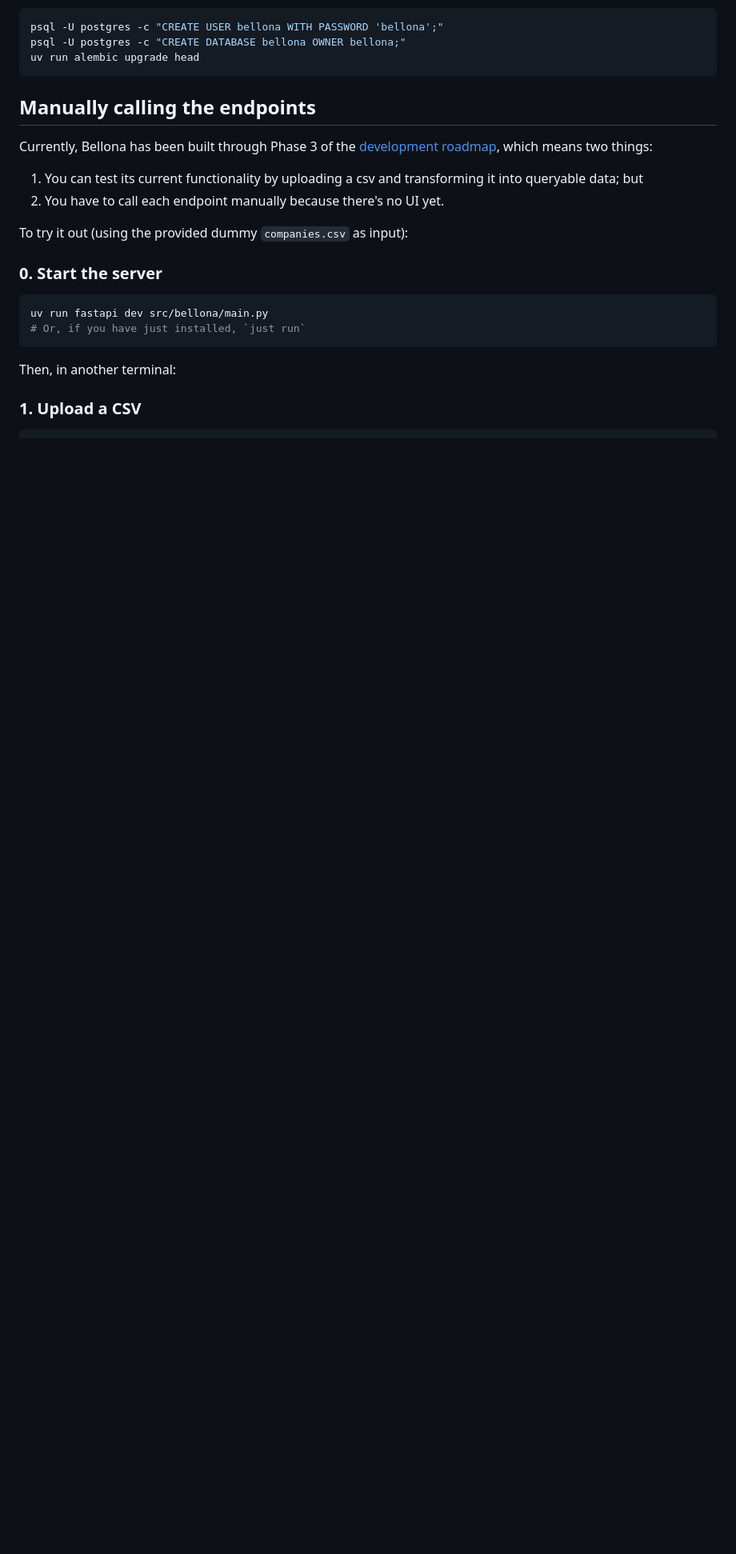
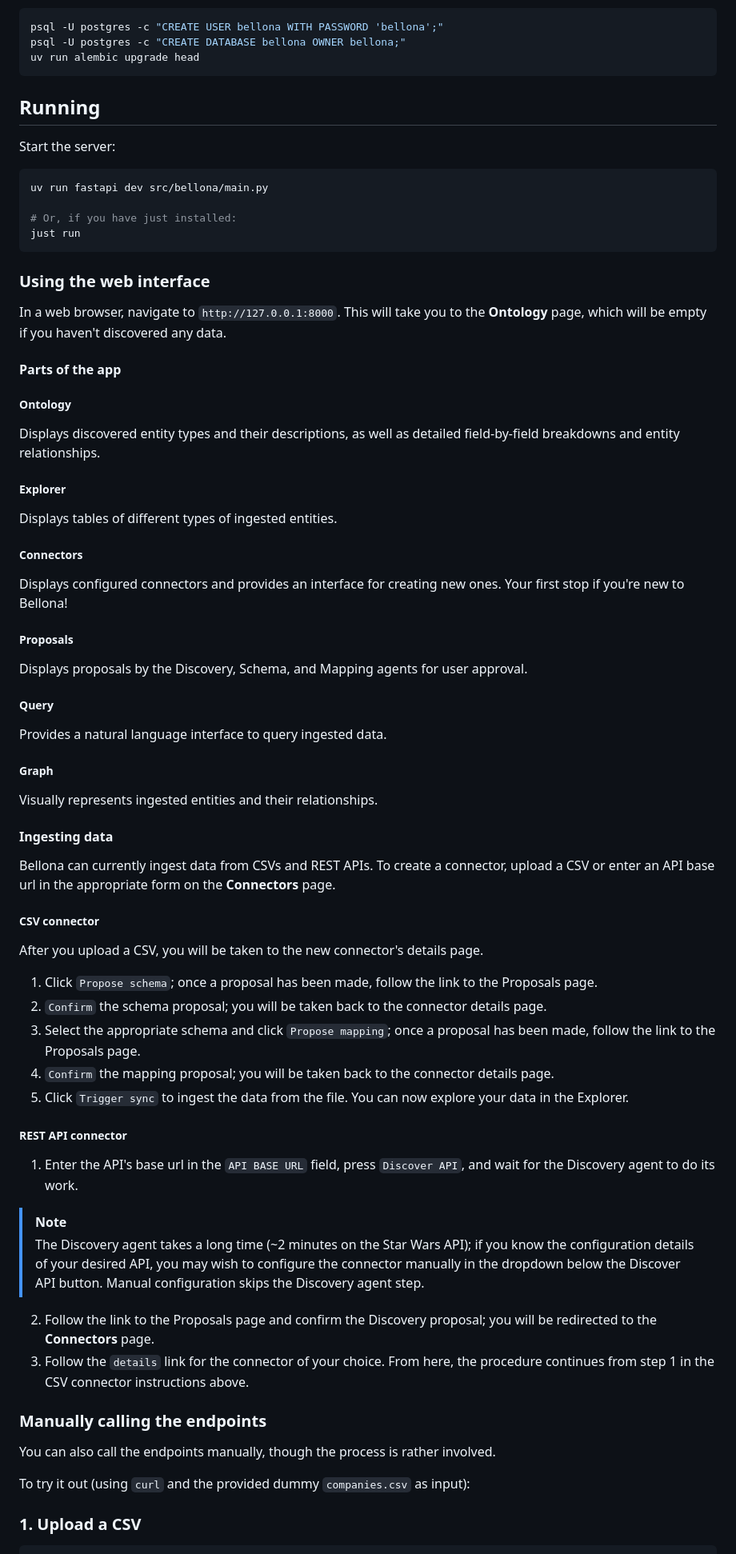
Before and after one commit to jwjacobson/bellona, a Markdown page: README.md, the part around one of its changes. Shown at 80% size. Rendered like a GitHub page; blank space fills up the shorter version.

````diff
--- a/README.md
+++ b/README.md
@@ -36,21 +38,64 @@ psql -U postgres -c "CREATE DATABASE bellona OWNER bellona;"
 uv run alembic upgrade head
 ```
 
-## Manually calling the endpoints
-
-Currently, Bellona has been built through Phase 3 of the [development roadmap](SPEC.md#10-development-roadmap), which means two things:
-1. You can test its current functionality by uploading a csv and transforming it into queryable data; but
-2. You have to call each endpoint manually because there's no UI yet.
-
-To try it out (using the provided dummy `companies.csv` as input):
-
-### 0. Start the server
+## Running
+Start the server:
 ```bash
 uv run fastapi dev src/bellona/main.py
-# Or, if you have just installed, `just run`
+
+# Or, if you have just installed:
+just run
 ```
 
-Then, in another terminal:
+### Using the web interface
+In a web browser, navigate to `http://127.0.0.1:8000`. This will take you to the **Ontology** page, which will be empty if you haven't discovered any data.
+
+#### Parts of the app
+##### Ontology
+Displays discovered entity types and their descriptions, as well as detailed field-by-field breakdowns and entity relationships.
+
+##### Explorer
+Displays tables of different types of ingested entities.
+
+##### Connectors
+Displays configured connectors and provides an interface for creating new ones. Your first stop if you're new to Bellona!
+
+##### Proposals
+Displays proposals by the Discovery, Schema, and Mapping agents for user approval.
+
+##### Query
+Provides a natural language interface to query ingested data.
+
+##### Graph
+Visually represents ingested entities and their relationships.
+
+#### Ingesting data
+Bellona can currently ingest data from CSVs and REST APIs. To create a connector, upload a CSV or enter an API base url in the appropriate form on the **Connectors** page.
+
+##### CSV connector
+After you upload a CSV, you will be taken to the new connector's details page.
+
+1. Click `Propose schema`; once a proposal has been made, follow the link to the Proposals page.
+2. `Confirm` the schema proposal; you will be taken back to the connector details page.
+3. Select the appropriate schema and click `Propose mapping`; once a proposal has been made, follow the link to the Proposals page.
+4. `Confirm` the mapping proposal; you will be taken back to the connector details page.
+5. Click `Trigger sync` to ingest the data from the file. You can now explore your data in the Explorer.
+
+##### REST API connector
+1. Enter the API's base url in the `API BASE URL` field, press `Discover API`, and wait for the Discovery agent to do its work.
+
+> [!NOTE]
+> The Discovery agent takes a long time (~2 minutes on the Star Wars API); if you know the configuration details of your desired API, you may wish to configure the connector manually in the dropdown below the Discover API button. Manual configuration skips the Discovery agent step.
+
+2. Follow the link to the Proposals page and confirm the Discovery proposal; you will be redirected to the **Connectors** page.
+3. Follow the `details` link for the connector of your choice. From here, the procedure continues from step 1 in the CSV connector instructions above.
+
+### Manually calling the endpoints
+
+You can also call the endpoints manually, though the process is rather involved.
+
+To try it out (using `curl` and the provided dummy `companies.csv` as input):
+
 ### 1. Upload a CSV
 ```bash
 curl -X POST http://localhost:8000/api/v1/connectors/csv/upload \
````
Also changed, not shown: other parts of README.md (+4 -2 lines).
